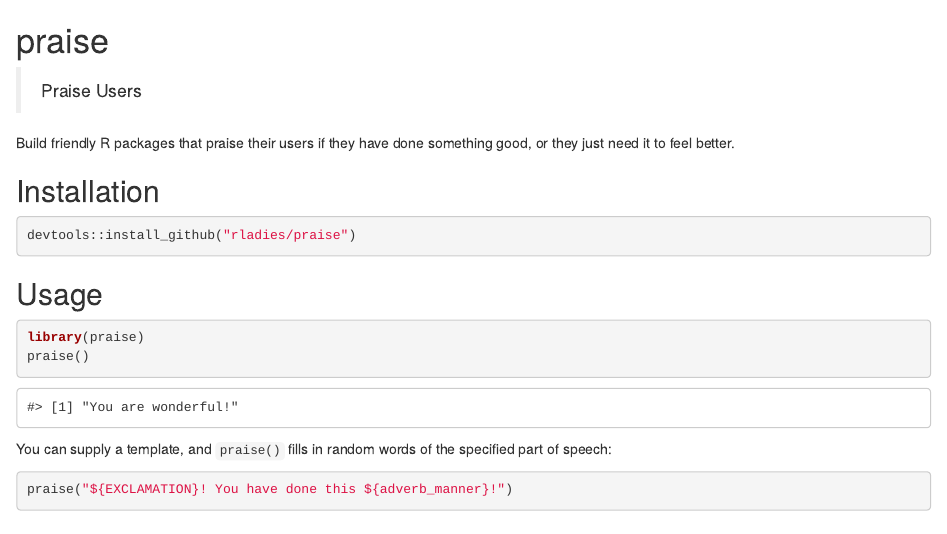
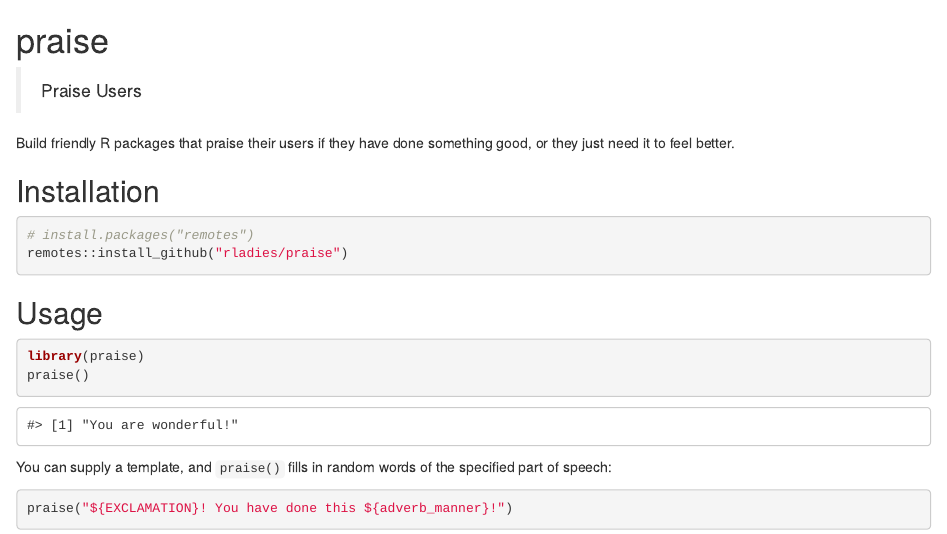
Before and after one commit to rladies/praise, an R Markdown document (inst/README.Rmd): the page in a window 1100 px wide, from its top. Rendered offline with R 4.5, knitr and Pandoc, with nearby package versions; code that draws random numbers runs with fixed seeds of ours; badge pictures from the web are left out.

Commit message:
Update README.Rmd

````diff
--- a/inst/README.Rmd
+++ b/inst/README.Rmd
@@ -25,7 +25,8 @@
 ## Installation
 
 ```{r eval = FALSE}
-devtools::install_github("rladies/praise")
+# install.packages("remotes")
+remotes::install_github("rladies/praise")
 ```
 
 ## Usage
````
